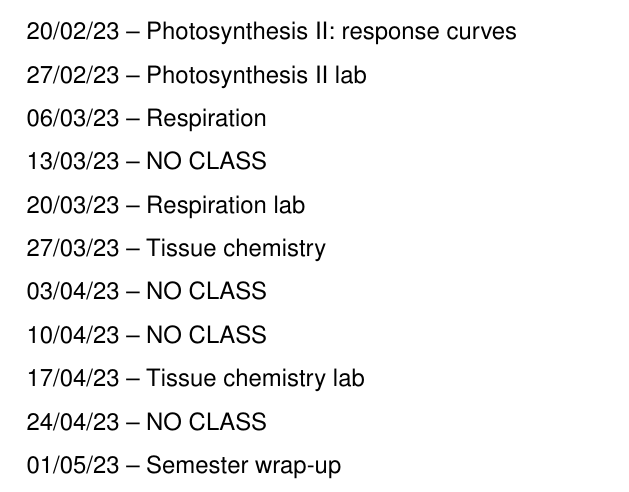
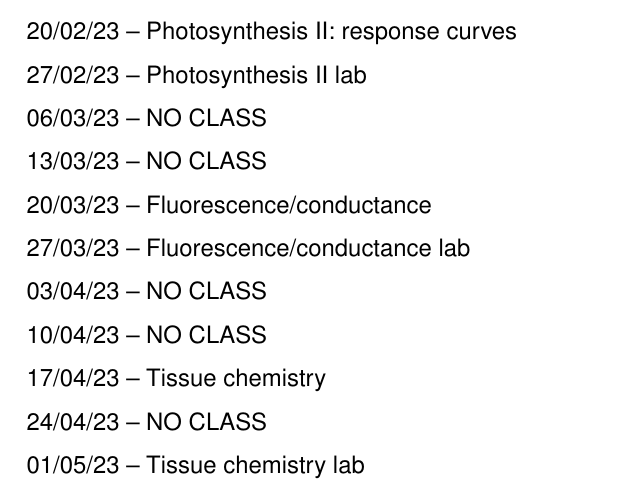
Before and after one commit to SmithEcophysLab/biol6100_spring2023, a LaTeX document (syllabus/src/biol6100_syllabus_spring2023.tex): part of page 9 of 9, cut so that both start at the same text. Compiled offline with pdfLaTeX.

Commit message:
slight schedule change

```diff
--- a/syllabus/src/biol6100_syllabus_spring2023.tex
+++ b/syllabus/src/biol6100_syllabus_spring2023.tex
@@ -274,15 +274,15 @@ the course of the semester.
 13/02/23 – NO CLASS \par
 20/02/23 – Photosynthesis II: response curves \par
 27/02/23 – Photosynthesis II lab \par
-06/03/23 – Respiration \par
+06/03/23 – NO CLASS \par
 13/03/23 – NO CLASS \par
-20/03/23 – Respiration lab \par
-27/03/23 – Tissue chemistry \par
+20/03/23 – Fluorescence/conductance \par
+27/03/23 – Fluorescence/conductance lab \par
 03/04/23 – NO CLASS \par
 10/04/23 – NO CLASS \par
-17/04/23 – Tissue chemistry lab \par
+17/04/23 – Tissue chemistry \par
 24/04/23 – NO CLASS \par
-01/05/23 – Semester wrap-up \par
+01/05/23 – Tissue chemistry lab \par
 
 } %end font selection
 
```
Also changed, not shown: syllabus/biol6100_syllabus_spring2023.pdf, syllabus/src/biol6100_syllabus_spring2023.pdf, 1 other file.
